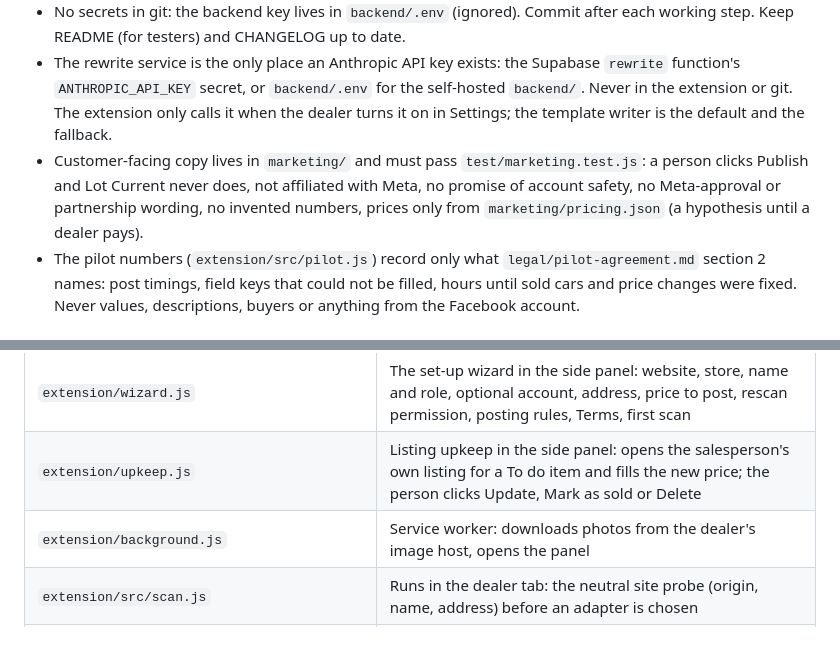
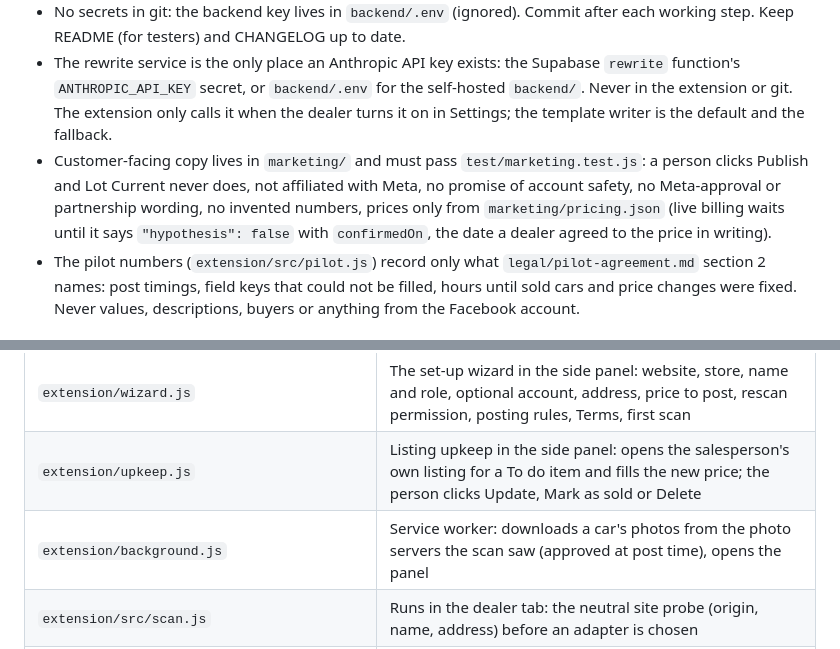
Before and after one commit to TheeBigSnack/Main, a Markdown page: CLAUDE.md, 2 parts joined by grey strips. Drawn GitHub-style.

Commit message:
Say when live billing starts and where the worker gets photos
The pricing line now names the written-agreement gate (hypothesis false
with confirmedOn), and the background.js row says it downloads a car's
photos from the photo servers the scan saw, approved at post time.

Co-Authored-By: Claude Opus 5.5 (1M context) <noreply@anthropic.com>
Claude-Session: https://claude.ai/code/session_011Fbniaa8QzoqMpWiM2PKE7

```diff
--- a/CLAUDE.md
+++ b/CLAUDE.md
@@ -34,7 +34,7 @@ Meta's Terms prohibit accessing its products "using automated means" without per
 - Ask the owner before: adding paid services, widening extension permissions, doing anything that touches a real Facebook account, or spending money. Widenings so far: `sidePanel`, host permissions for `https://www.facebook.com/marketplace/*` and `https://vehicle-images.carscommerce.inc/*` (Milestone 1, called out in CHANGELOG); optional `https://vpic.nhtsa.dot.gov/*` for the NHTSA VIN check (0.2.0); `alarms`, `notifications` and optional `https://*/*`, asked for per dealer website for automatic rescans (Milestone 2, 0.3.0); a car's photo servers requested from the salesperson's click at post time (`src/photoHosts.js`, approved 2026-09-29). Every request goes through `src/askChrome.js`, and `test/manifest.test.js` ties each permission to the release that recorded it.
 - No secrets in git: the backend key lives in `backend/.env` (ignored). Commit after each working step. Keep README (for testers) and CHANGELOG up to date.
 - The rewrite service is the only place an Anthropic API key exists: the Supabase `rewrite` function's `ANTHROPIC_API_KEY` secret, or `backend/.env` for the self-hosted `backend/`. Never in the extension or git. The extension only calls it when the dealer turns it on in Settings; the template writer is the default and the fallback.
-- Customer-facing copy lives in `marketing/` and must pass `test/marketing.test.js`: a person clicks Publish and Lot Current never does, not affiliated with Meta, no promise of account safety, no Meta-approval or partnership wording, no invented numbers, prices only from `marketing/pricing.json` (a hypothesis until a dealer pays).
+- Customer-facing copy lives in `marketing/` and must pass `test/marketing.test.js`: a person clicks Publish and Lot Current never does, not affiliated with Meta, no promise of account safety, no Meta-approval or partnership wording, no invented numbers, prices only from `marketing/pricing.json` (live billing waits until it says `"hypothesis": false` with `confirmedOn`, the date a dealer agreed to the price in writing).
 - The pilot numbers (`extension/src/pilot.js`) record only what `legal/pilot-agreement.md` section 2 names: post timings, field keys that could not be filled, hours until sold cars and price changes were fixed. Never values, descriptions, buyers or anything from the Facebook account.
 
 ## Repo map
@@ -45,7 +45,7 @@ Meta's Terms prohibit accessing its products "using automated means" without per
 | `extension/sidepanel.*` | Guided one-click-post flow (Chrome side panel) |
 | `extension/wizard.js` | The set-up wizard in the side panel: website, store, name and role, optional account, address, price to post, rescan permission, posting rules, Terms, first scan |
 | `extension/upkeep.js` | Listing upkeep in the side panel: opens the salesperson's own listing for a To do item and fills the new price; the person clicks Update, Mark as sold or Delete |
-| `extension/background.js` | Service worker: downloads photos from the dealer's image host, opens the panel |
+| `extension/background.js` | Service worker: downloads a car's photos from the photo servers the scan saw (approved at post time), opens the panel |
 | `extension/src/scan.js` | Runs in the dealer tab: the neutral site probe (origin, name, address) before an adapter is chosen |
 | `extension/adapters/` | One module per dealer-website platform: in-page probe and search, detect, scan, normaliser, details, direct search, photo hosts; `index.js` lists them |
 | `extension/src/normalize.js`, `classify.js`, `rescan.js` | Flat vehicle shape, the pre-owned + ready gate, the rescan diff |
```
